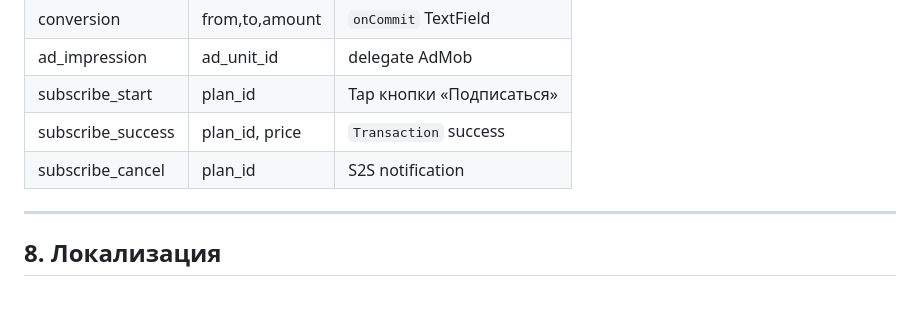
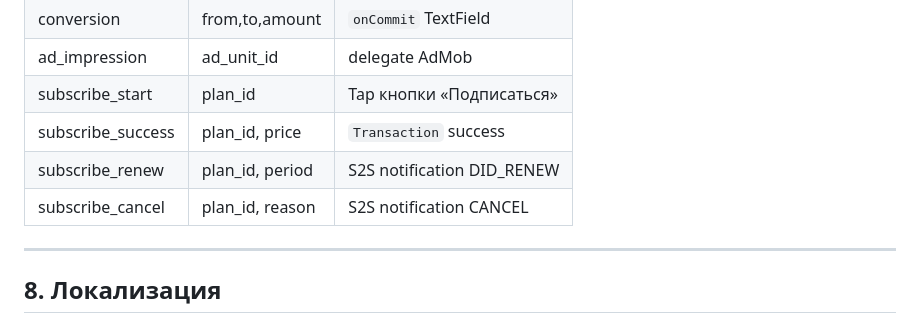
Before and after one commit to yazydzhi/convertik, a Markdown page: docs/IOS.md, the part around the change. GitHub-like rendering; blank space fills up the shorter version.

```diff
--- a/docs/IOS.md
+++ b/docs/IOS.md
@@ -195,7 +195,8 @@ BGTaskScheduler.shared.register(forTaskWithIdentifier: "com.azg.convertik.refres
 | ad_impression    | ad_unit_id           | delegate AdMob              |
 | subscribe_start  | plan_id              | Tap кнопки «Подписаться»    |
 | subscribe_success| plan_id, price       | `Transaction` success       |
-| subscribe_cancel | plan_id              | S2S notification            |
+| subscribe_renew  | plan_id, period      | S2S notification DID_RENEW |
+| subscribe_cancel | plan_id, reason      | S2S notification CANCEL    |
 
 ---
 
```
Also changed, not shown: docs/BACKEND.md (+2 -1 lines), docs/TECHNICAL_SPEC.md (+24 -2 lines).
